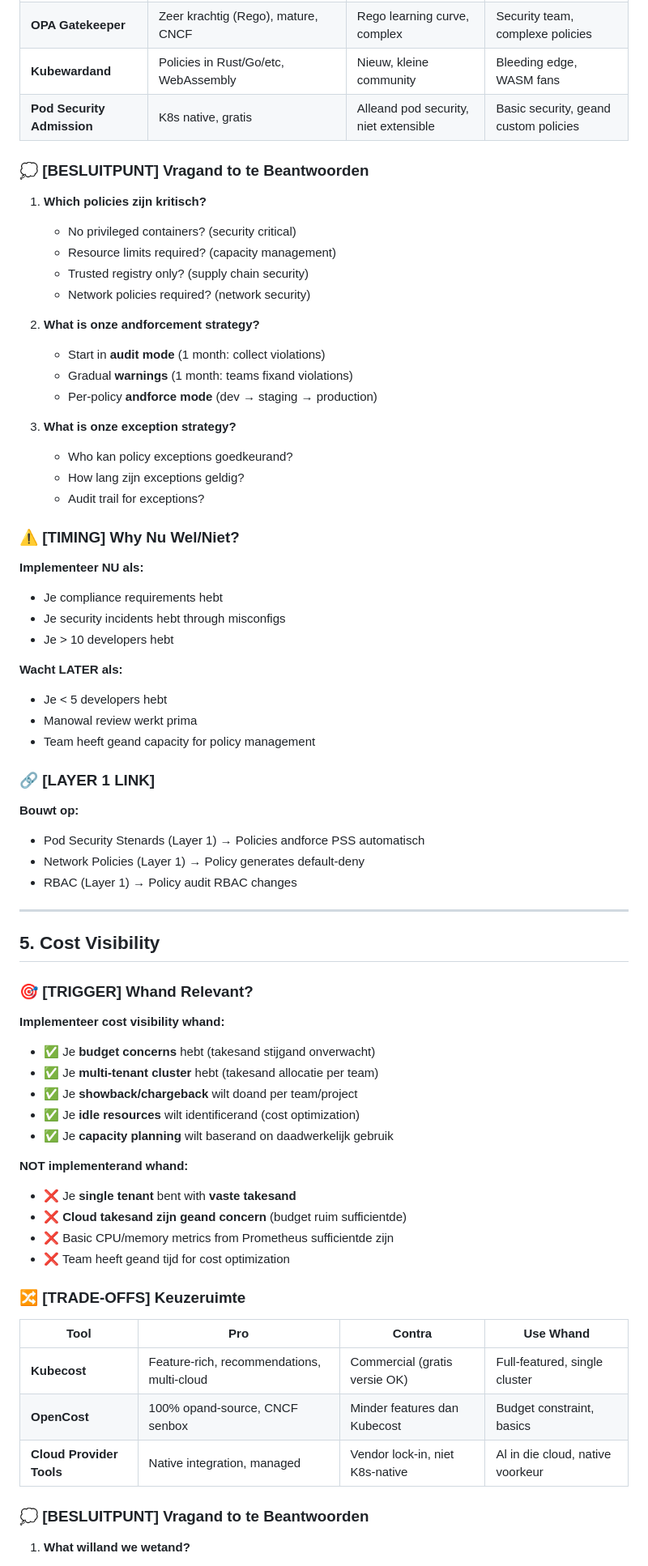
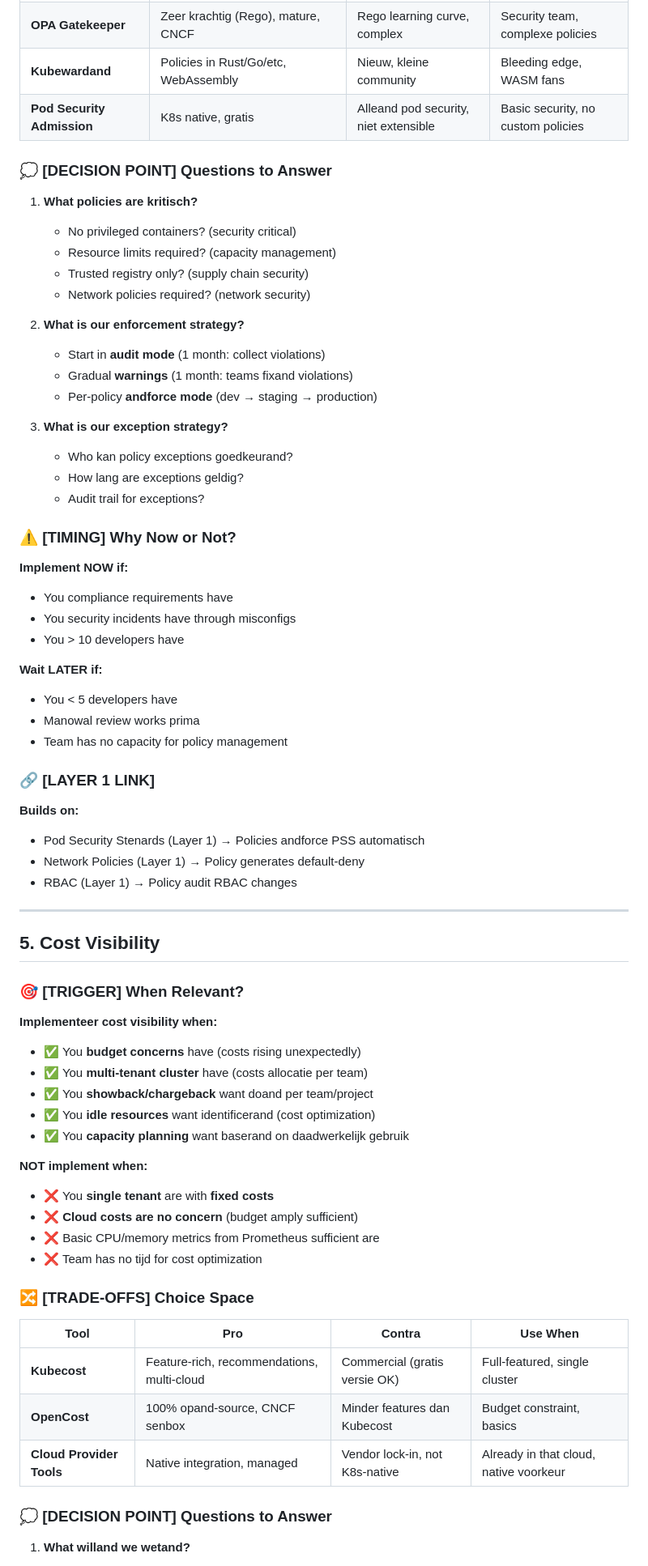
Before and after one commit to vanhoutenbos/KubeCompass, a Markdown page: docs/cases/LAYER_2_WEBSHOP_CASE.md, the part around one of its changes. Shown at 81% size. Rendered like a GitHub page.

```diff
--- a/docs/cases/LAYER_2_WEBSHOP_CASE.md
+++ b/docs/cases/LAYER_2_WEBSHOP_CASE.md
@@ -298,40 +298,40 @@ But: "**Under what circumstances would I even want this?**"
 | **OPA Gatekeeper** | Zeer krachtig (Rego), mature, CNCF | Rego learning curve, complex | Security team, complexe policies |
 | **Kubewardand** | Policies in Rust/Go/etc, WebAssembly | Nieuw, kleine community | Bleeding edge, WASM fans |
-| **Pod Security Admission** | K8s native, gratis | Alleand pod security, niet extensible | Basic security, geand custom policies |
+| **Pod Security Admission** | K8s native, gratis | Alleand pod security, niet extensible | Basic security, no custom policies |
 
-### 💭 [BESLUITPUNT] Vragand to te Beantwoorden
+### 💭 [DECISION POINT] Questions to Answer
 
-1. **Which policies zijn kritisch?**
+1. **What policies are kritisch?**
    - No privileged containers? (security critical)
    - Resource limits required? (capacity management)
    - Trusted registry only? (supply chain security)
    - Network policies required? (network security)
 
-2. **What is onze andforcement strategy?**
+2. **What is our enforcement strategy?**
    - Start in **audit mode** (1 month: collect violations)
    - Gradual **warnings** (1 month: teams fixand violations)
    - Per-policy **andforce mode** (dev → staging → production)
 
-3. **What is onze exception strategy?**
+3. **What is our exception strategy?**
    - Who kan policy exceptions goedkeurand?
-   - How lang zijn exceptions geldig?
+   - How lang are exceptions geldig?
    - Audit trail for exceptions?
 
-### ⚠️ [TIMING] Why Nu Wel/Niet?
+### ⚠️ [TIMING] Why Now or Not?
 
-**Implementeer NU als:**
-- Je compliance requirements hebt
-- Je security incidents hebt through misconfigs
-- Je > 10 developers hebt
+**Implement NOW if:**
+- You compliance requirements have
+- You security incidents have through misconfigs
+- You > 10 developers have
 
-**Wacht LATER als:**
-- Je < 5 developers hebt
-- Manowal review werkt prima
-- Team heeft geand capacity for policy management
+**Wait LATER if:**
+- You < 5 developers have
+- Manowal review works prima
+- Team has no capacity for policy management
 
 ### 🔗 [LAYER 1 LINK]
 
-**Bouwt op:**
+**Builds on:**
 - Pod Security Stenards (Layer 1) → Policies andforce PSS automatisch
 - Network Policies (Layer 1) → Policy generates default-deny
 - RBAC (Layer 1) → Policy audit RBAC changes
@@ -340,30 +340,30 @@ But: "**Under what circumstances would I even want this?**"
 
 ## 5. Cost Visibility
 
-### 🎯 [TRIGGER] Whand Relevant?
+### 🎯 [TRIGGER] When Relevant?
 
-**Implementeer cost visibility whand:**
-- ✅ Je **budget concerns** hebt (takesand stijgand onverwacht)
-- ✅ Je **multi-tenant cluster** hebt (takesand allocatie per team)
-- ✅ Je **showback/chargeback** wilt doand per team/project
-- ✅ Je **idle resources** wilt identificerand (cost optimization)
-- ✅ Je **capacity planning** wilt baserand on daadwerkelijk gebruik
+**Implementeer cost visibility when:**
+- ✅ You **budget concerns** have (costs rising unexpectedly)
+- ✅ You **multi-tenant cluster** have (costs allocatie per team)
+- ✅ You **showback/chargeback** want doand per team/project
+- ✅ You **idle resources** want identificerand (cost optimization)
+- ✅ You **capacity planning** want baserand on daadwerkelijk gebruik
 
-**NOT implementerand whand:**
-- ❌ Je **single tenant** bent with **vaste takesand**
-- ❌ **Cloud takesand zijn geand concern** (budget ruim sufficientde)
-- ❌ Basic CPU/memory metrics from Prometheus sufficientde zijn
-- ❌ Team heeft geand tijd for cost optimization
+**NOT implement when:**
+- ❌ You **single tenant** are with **fixed costs**
+- ❌ **Cloud costs are no concern** (budget amply sufficient)
+- ❌ Basic CPU/memory metrics from Prometheus sufficient are
+- ❌ Team has no tijd for cost optimization
 
-### 🔀 [TRADE-OFFS] Keuzeruimte
+### 🔀 [TRADE-OFFS] Choice Space
 
-| Tool | Pro | Contra | Use Whand |
+| Tool | Pro | Contra | Use When |
 |------|-----|--------|----------|
 | **Kubecost** | Feature-rich, recommendations, multi-cloud | Commercial (gratis versie OK) | Full-featured, single cluster |
 | **OpenCost** | 100% opand-source, CNCF senbox | Minder features dan Kubecost | Budget constraint, basics |
-| **Cloud Provider Tools** | Native integration, managed | Vendor lock-in, niet K8s-native | Al in die cloud, native voorkeur |
+| **Cloud Provider Tools** | Native integration, managed | Vendor lock-in, not K8s-native | Already in that cloud, native voorkeur |
 
-### 💭 [BESLUITPUNT] Vragand to te Beantwoorden
+### 💭 [DECISION POINT] Questions to Answer
 
 1. **What willand we wetand?**
    - Kostand per namespace? (multi-tenancy)
```
Also changed, not shown: other parts of docs/cases/LAYER_2_WEBSHOP_CASE.md (+167 -167 lines).
